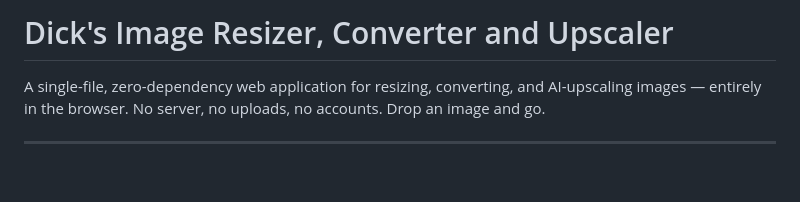
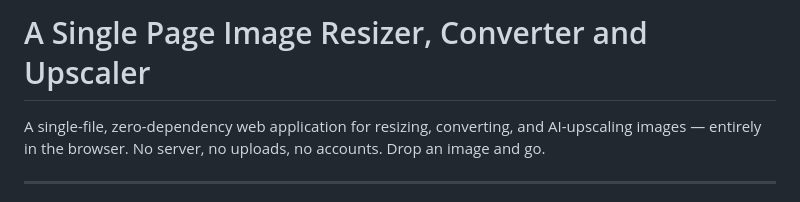
Before and after one commit to RNBBarrett/ImageResizerUpscalerandConverter, a Markdown page: README.md, the part around the change. Rendered like a GitHub page; blank space fills up the shorter version.

```diff
--- a/README.md
+++ b/README.md
@@ -1,4 +1,4 @@
-# Dick's Image Resizer, Converter and Upscaler
+# A Single Page Image Resizer, Converter and Upscaler
 
 A single-file, zero-dependency web application for resizing, converting, and AI-upscaling images — entirely in the browser. No server, no uploads, no accounts. Drop an image and go.
 
```
